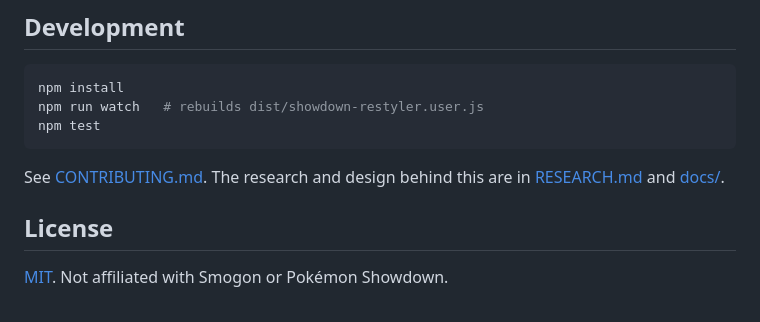
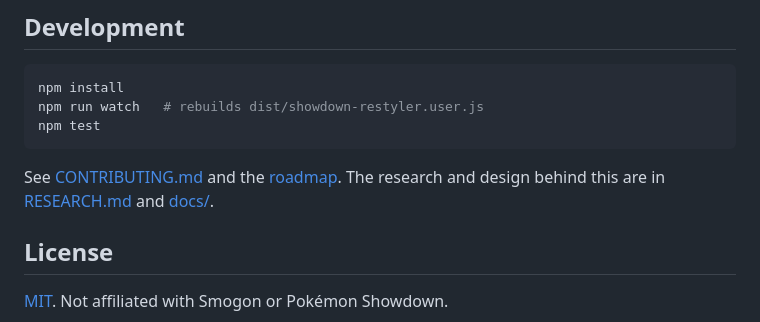
Before and after one commit to definitelybenny/showdown-restyler, a Markdown page: README.md, the part around the change. GitHub-like rendering.

Commit message:
Add roadmap and point research notes at it
Co-Authored-By: Claude Sonnet 5.5 <noreply@anthropic.com>

````diff
--- a/README.md
+++ b/README.md
@@ -68,7 +68,7 @@ npm run watch   # rebuilds dist/showdown-restyler.user.js
 npm test
 ```
 
-See [CONTRIBUTING.md](CONTRIBUTING.md). The research and design behind this are in [RESEARCH.md](RESEARCH.md) and [docs/](docs/).
+See [CONTRIBUTING.md](CONTRIBUTING.md) and the [roadmap](ROADMAP.md). The research and design behind this are in [RESEARCH.md](RESEARCH.md) and [docs/](docs/).
 
 ## License
 
````
Also changed, not shown: RESEARCH.md (+2 -0 lines), ROADMAP.md (added, +25 -0 lines).
